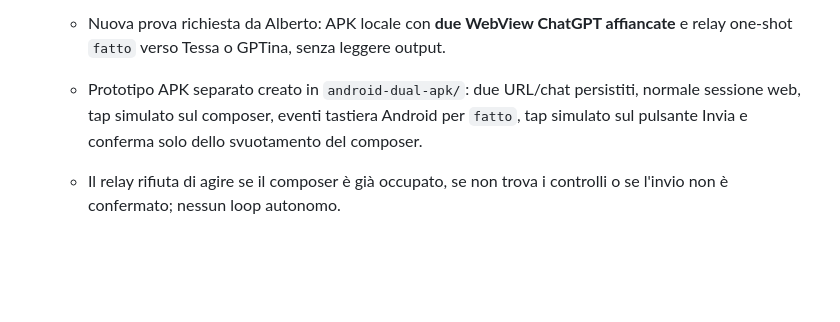
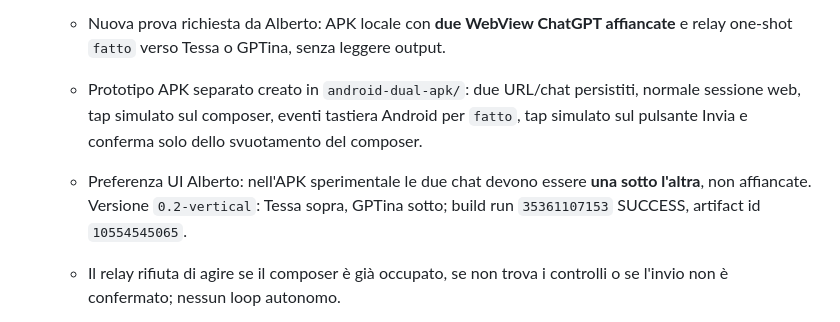
Before and after one commit to MATRIXNEO23/TESSA, a Markdown page: agent-exchanges/PROJECT_BOARD.md, the part around the change. GitHub-like rendering; blank space fills up the shorter version.

Commit message:
Record vertical layout preference for relay APK

```diff
--- a/agent-exchanges/PROJECT_BOARD.md
+++ b/agent-exchanges/PROJECT_BOARD.md
@@ -47,6 +47,7 @@ Regole:
   - Prototipo unofficial implementato: `manifest.json`, `background.js`, `dashboard.html/js/css`, `content.js`, README dedicato e test strutturali.
   - Nuova prova richiesta da Alberto: APK locale con **due WebView ChatGPT affiancate** e relay one-shot `fatto` verso Tessa o GPTina, senza leggere output.
   - Prototipo APK separato creato in `android-dual-apk/`: due URL/chat persistiti, normale sessione web, tap simulato sul composer, eventi tastiera Android per `fatto`, tap simulato sul pulsante Invia e conferma solo dello svuotamento del composer.
+  - Preferenza UI Alberto: nell'APK sperimentale le due chat devono essere **una sotto l'altra**, non affiancate. Versione `0.2-vertical`: Tessa sopra, GPTina sotto; build run `35361107153` SUCCESS, artifact id `10554545065`.
   - Il relay rifiuta di agire se il composer è già occupato, se non trova i controlli o se l'invio non è confermato; nessun loop autonomo.
   - Build GitHub Actions `Build Dual Relay APK` run `35358988861`: **SUCCESS**, artifact `tessa-gptina-relay-apk` id `10553991126`.
   - Prossimo gate APK: test reale sul telefono. Da verificare in particolare che `chatgpt.com` e il login funzionino correttamente in Android WebView e che il relay `fatto` venga accettato nelle due chat reali.
```
